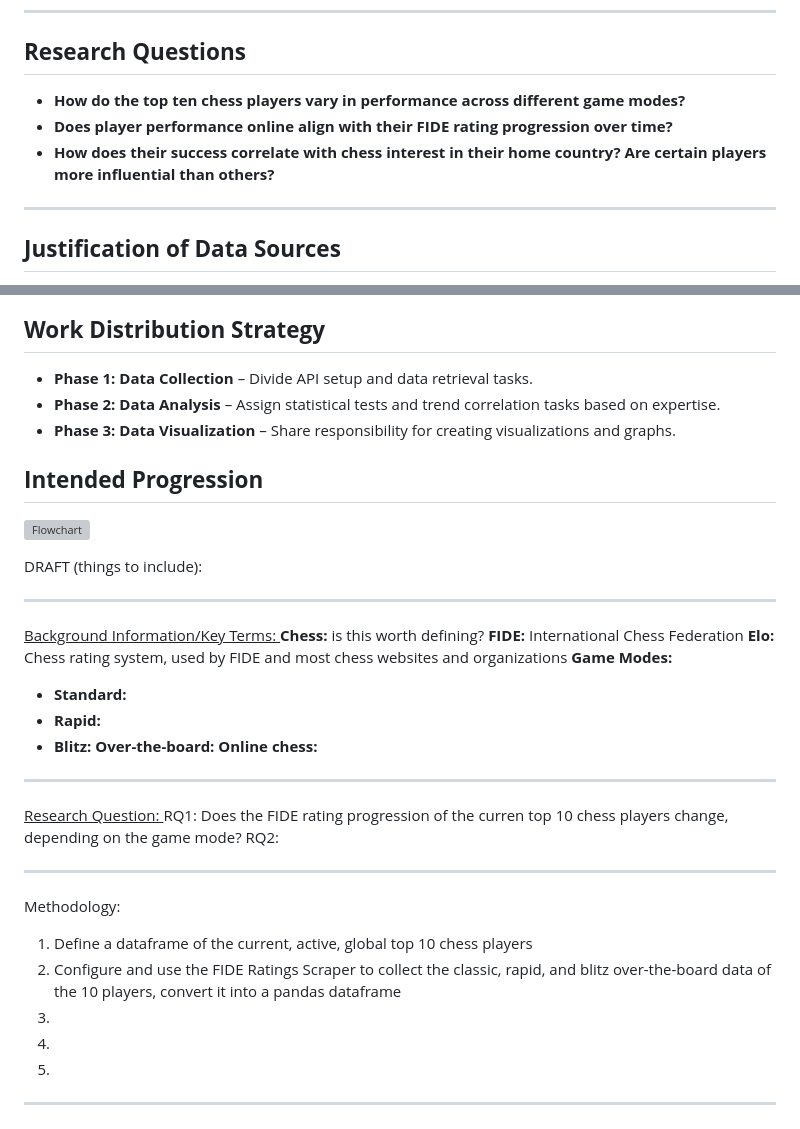
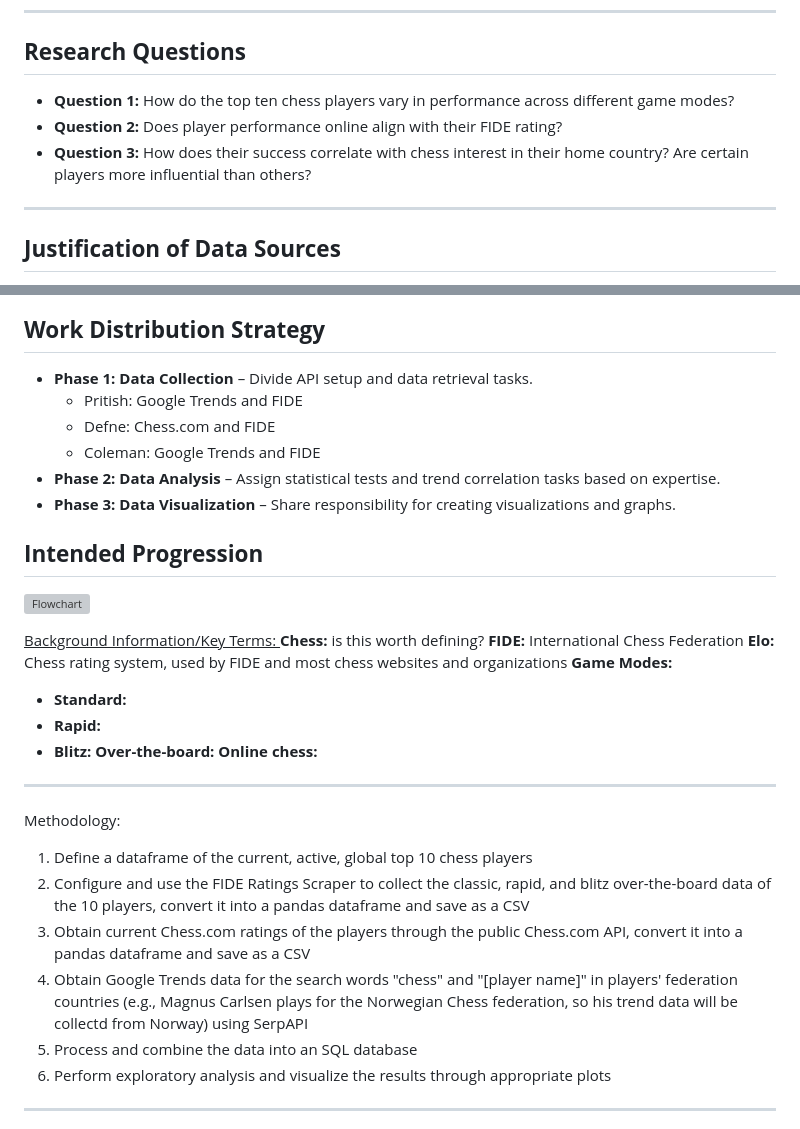
Before and after one commit to deyavuz/ds105a-chess-investigation, a Markdown page: README.md, 2 parts joined by grey strips. GitHub-like rendering; grey boxes are pictures that could not be loaded.

Commit message:
Update methodology

```diff
--- a/README.md
+++ b/README.md
@@ -15,9 +15,9 @@ This project analyzes the performance trends of the top ten chess players using
 ---
 
 ## **Research Questions**
-- **How do the top ten chess players vary in performance across different game modes?**
-- **Does player performance online align with their FIDE rating progression over time?**
-- **How does their success correlate with chess interest in their home country? Are certain players more influential than others?**
+- **Question 1:** How do the top ten chess players vary in performance across different game modes?
+- **Question 2:** Does player performance online align with their FIDE rating?
+- **Question 3:** How does their success correlate with chess interest in their home country? Are certain players more influential than others?
 
 ---
 
@@ -67,18 +67,15 @@ This project analyzes the performance trends of the top ten chess players using
 
 ## **Work Distribution Strategy**
 - **Phase 1: Data Collection** – Divide API setup and data retrieval tasks.
+   - Pritish: Google Trends and FIDE
+   - Defne: Chess.com and FIDE
+   - Coleman: Google Trends and FIDE
 - **Phase 2: Data Analysis** – Assign statistical tests and trend correlation tasks based on expertise.
 - **Phase 3: Data Visualization** – Share responsibility for creating visualizations and graphs.
 
 
 ## **Intended Progression**
 ![Flowchart](data/image/Flowchart.png)
-
-
-
-DRAFT (things to include):
-
----
 
 <u> Background Information/Key Terms: </u>
 **Chess:** is this worth defining?
@@ -93,18 +90,13 @@ DRAFT (things to include):
 
 ---
 
-<u> Research Question: </u>
-RQ1: Does the FIDE rating progression of the curren top 10 chess players change, depending on the game mode?
-RQ2:
-
----
-
 Methodology:
 1) Define a dataframe of the current, active, global top 10 chess players
-2) Configure and use the FIDE Ratings Scraper to collect the classic, rapid, and blitz over-the-board data of the 10 players, convert it into a pandas dataframe
-3)
-4)
-5)
+2) Configure and use the FIDE Ratings Scraper to collect the classic, rapid, and blitz over-the-board data of the 10 players, convert it into a pandas dataframe and save as a CSV
+3) Obtain current Chess.com ratings of the players through the public Chess.com API, convert it into a pandas dataframe and save as a CSV
+4) Obtain Google Trends data for the search words "chess" and "[player name]" in players' federation countries (e.g., Magnus Carlsen plays for the Norwegian Chess federation, so his trend data will be collectd from Norway) using SerpAPI
+5) Process and combine the data into an SQL database
+6) Perform exploratory analysis and visualize the results through appropriate plots
 
 ---
 
```
